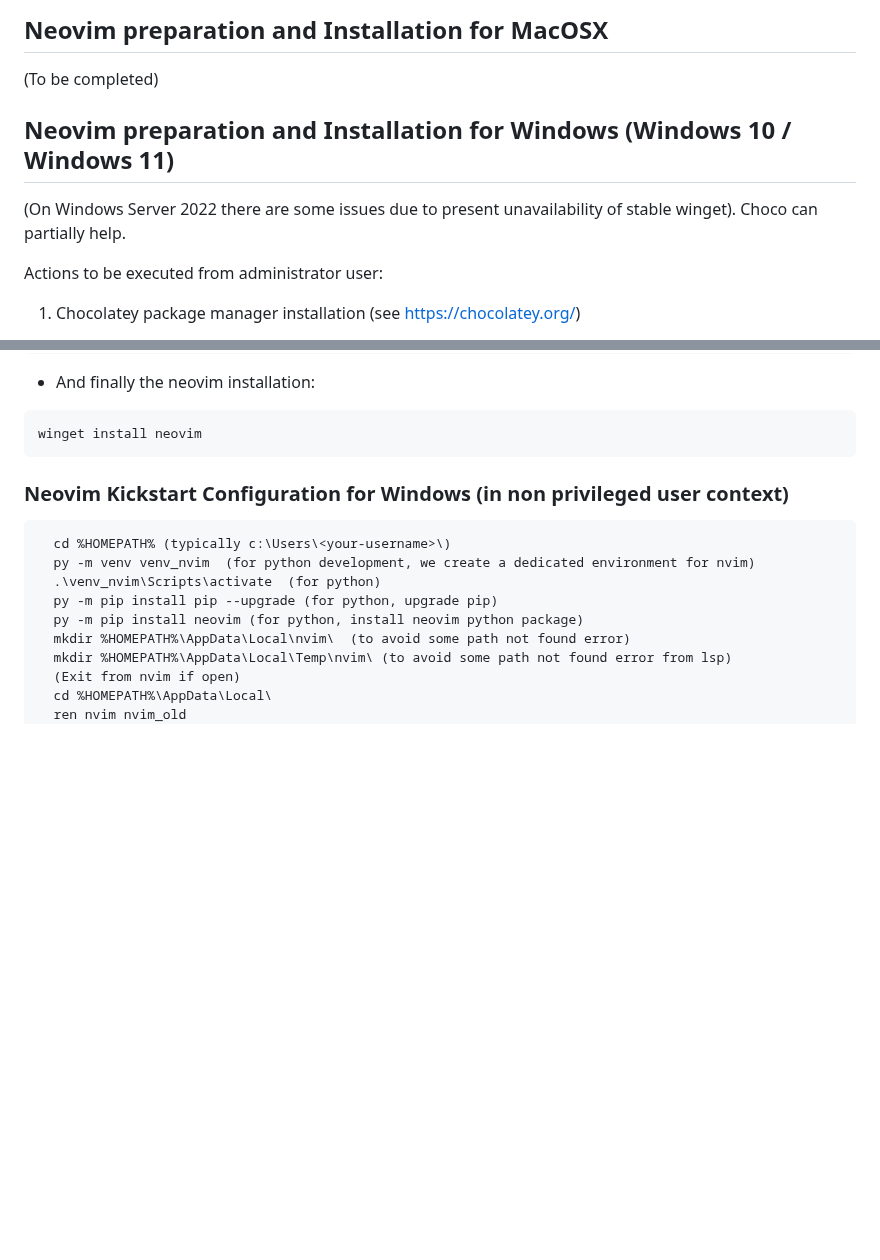
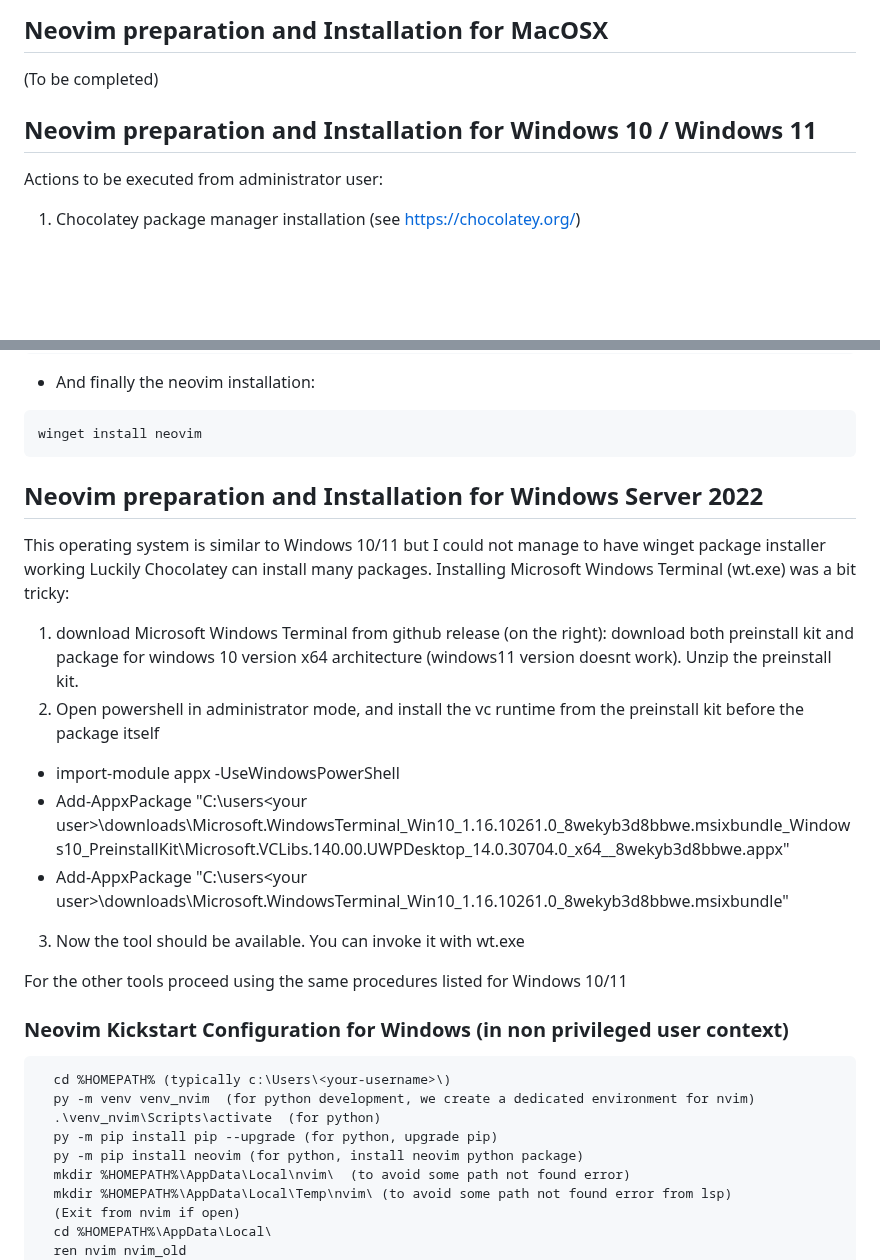
Before and after one commit to nvim-lua/kickstart.nvim, a Markdown page: README.md, 2 parts joined by grey strips. GitHub-like rendering; blank space fills up the shorter version.

Commit message:
Update README.md
Better clarifications for Windows server 2022 microsoft terminal application (required for appropriate neovim experience)

````diff
--- a/README.md
+++ b/README.md
@@ -95,9 +95,8 @@ python -m pip install neovim
 (To be completed)
 
 
-## Neovim preparation and Installation for Windows (Windows 10 / Windows 11)
-(On Windows Server 2022 there are some issues due to present unavailability of stable winget). Choco can partially help.
 
+## Neovim preparation and Installation for Windows 10 / Windows 11
 Actions to be executed from administrator user:
 1. Chocolatey package manager installation (see https://chocolatey.org/)
   - run the following from powershell admin
@@ -131,6 +130,21 @@ Actions to be executed from administrator user:
   ```
   winget install neovim
   ```
+
+
+## Neovim preparation and Installation for Windows Server 2022
+This operating system is similar to Windows 10/11 but I could not manage to have winget package installer working
+Luckily Chocolatey can install many packages.
+Installing Microsoft Windows Terminal (wt.exe) was a bit tricky:
+1. download Microsoft Windows Terminal from github release (on the right): download both preinstall kit and package for windows 10 version x64 architecture (windows11 version doesnt work). Unzip the preinstall kit.
+2. Open powershell in administrator mode, and install the vc runtime from the preinstall kit before the package itself
+- import-module appx -UseWindowsPowerShell
+- Add-AppxPackage "C:\users\<your user>\downloads\Microsoft.WindowsTerminal_Win10_1.16.10261.0_8wekyb3d8bbwe.msixbundle_Windows10_PreinstallKit\Microsoft.VCLibs.140.00.UWPDesktop_14.0.30704.0_x64__8wekyb3d8bbwe.appx"
+- Add-AppxPackage "C:\users\<your user>\downloads\Microsoft.WindowsTerminal_Win10_1.16.10261.0_8wekyb3d8bbwe.msixbundle"
+3. Now the tool should be available. You can invoke it with wt.exe
+
+For the other tools proceed using the same procedures listed for Windows 10/11
+
 
 ### Neovim Kickstart Configuration for Windows (in non privileged user context)
 
````
